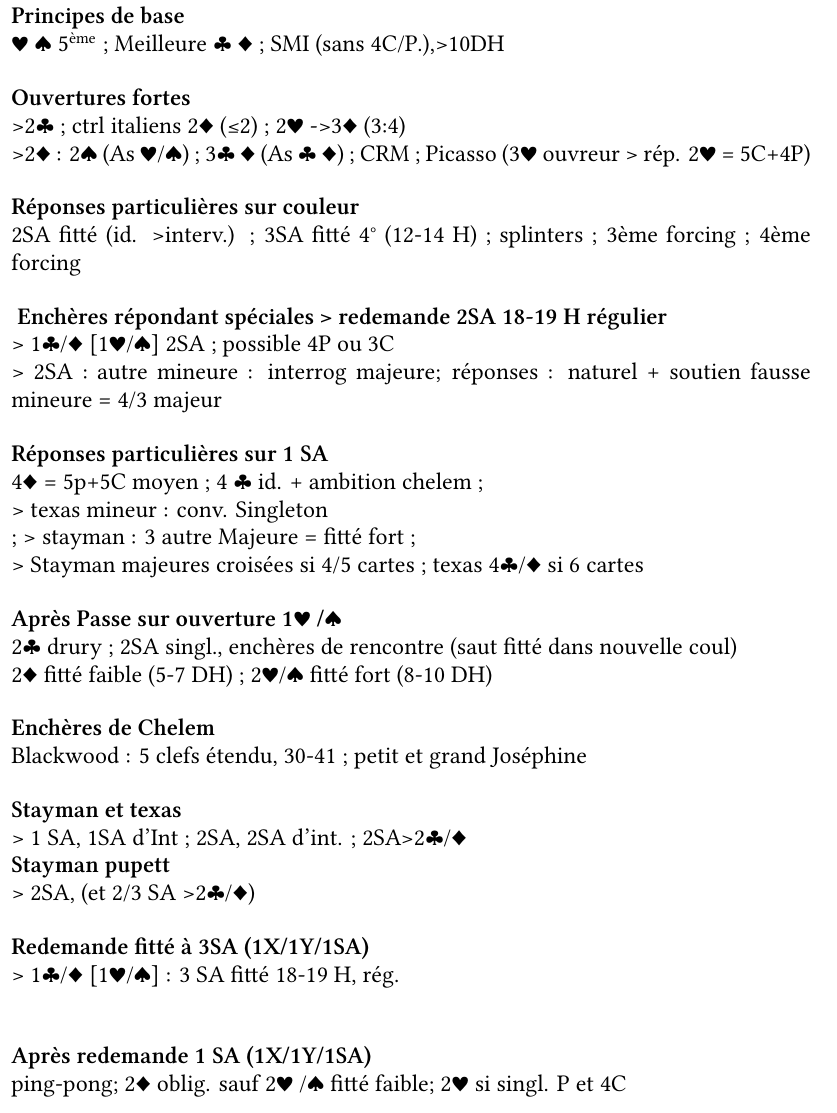
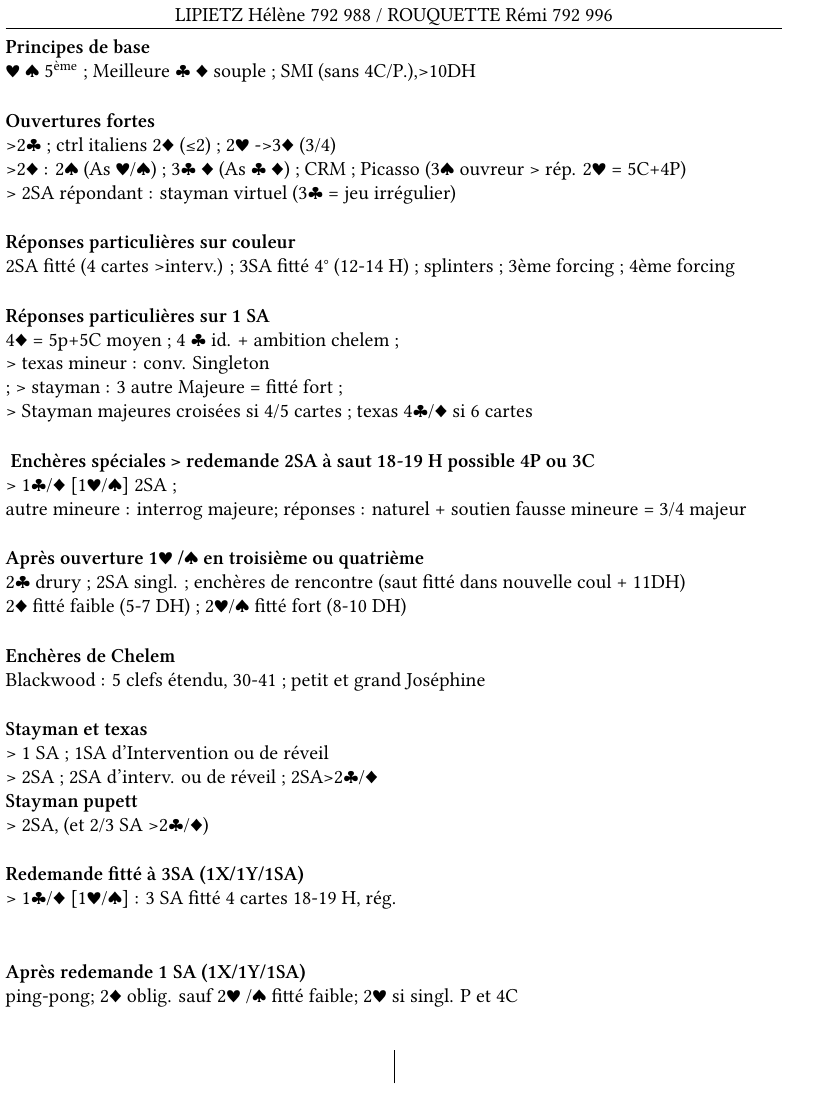
Before and after one commit to maieul/bridge, a LaTeX document (bridge.tex): part of page 1 of 2 before the commit and part of the page after it, cut at the place of the change. Compiled offline with XeLaTeX.

Commit message:
intégration du nouveau bridge papa

```diff
--- a/bridge.tex
+++ b/bridge.tex
@@ -4,7 +4,7 @@
 \usepackage{xunicode}
 \setmainfont{Linux Libertine O}
 \usepackage{etoolbox}
-\usepackage[headsep=0.1cm,margin=0.1cm,tmargin=0.6cm,outer=0.5cm,inner=0.2cm]{geometry}	%%% attention l'entete se trouve "dans" la marge
+\usepackage[headsep=0.1cm,margin=0.1cm,tmargin=0.6cm,outer=1cm]{geometry}	%%% attention l'entete se trouve "dans" la marge
 \setlength{\parskip}{3ex}										%%% le saut avant les débuts de paragraphe 1ex = la hauteur d'un x minuscule
 \renewcommand{\columnseprulecolor}{\color{black}}				%%% couleur du séparateur de colon (en fait je ne sais pas pq, mais un peu plus clair)
 \setlength{\columnseprule}{0.3pt}								%%% taille du séparateur de column
@@ -40,23 +40,21 @@
 \fancyfoot{}
 \fancyhead{}
 % A partir d'ici tu peux toucher
-\fancyhead[CE]{LIPIETZ Hélène 792 988 - 4♠ / ROUQUETTE Rémi 792 996 - 4♠}
-\fancyhead[CO]{LIPIETZ Hélène 792 988 - 4♠ /  ROUQUETTE Rémi 792 996 - 4♠}
+\fancyhead[CE]{LIPIETZ Hélène 792 988  / ROUQUETTE Rémi 792 996}
+\fancyhead[CO]{LIPIETZ Hélène 792 988  /  ROUQUETTE Rémi 792 996}
 
 	\boitemax{					 % Entre les accolades de \boitemax{}, on dit à LaTeX d'essayer de ne pas dépasser la hauteur d'une page
 	\g{Principes de base}\newline % Un \newline indique un changement de ligne (≠ du changement de ¶)
-	♥~♠  5\exp{ème} ; Meilleure ♣~♦  ; SMI (sans 4C/P.),>10DH
+	♥~♠  5\exp{ème} ; Meilleure ♣~♦ souple  ; SMI (sans 4C/P.),>10DH
 
 	\g{Ouvertures fortes}\newline		 % \g{texte en gras}
-	>2♣  ;  ctrl italiens 2♦ (≤2)  ; 2♥ ->3♦ (3:4)\newline
-	 >2♦ : 2♠ (As ♥/♠)  ; 3♣ ♦ (As ♣ ♦)  ; CRM ; Picasso (3♥ ouvreur > rép. 2♥  = 5C+4P)
+	>2♣  ;  ctrl italiens 2♦ (≤2)  ; 2♥ ->3♦ (3/4)\newline
+	 >2♦ : 2♠ (As ♥/♠)  ; 3♣ ♦ (As ♣ ♦)  ; CRM ; Picasso (3♠ ouvreur > rép. 2♥  = 5C+4P)\newline
+	> 2SA répondant :  stayman virtuel (3♣ = jeu irrégulier)
 
 	\g{Réponses particulières sur couleur} \newline
-	2SA fitté (id. >interv.) ; 3SA fitté 4° (12-14 H) ; splinters  ; 3ème forcing  ; 4ème forcing
+	2SA fitté (4 cartes >interv.) ; 3SA fitté 4° (12-14 H) ; splinters  ; 3ème forcing  ; 4ème forcing
 
-	\g{ Enchères répondant spéciales > redemande 2SA 18-19 H régulier} \newline
-		> 1♣/♦  [1♥/♠]  2SA ; possible 4P ou 3C\newline
-	> 2SA : autre mineure : interrog majeure; réponses : naturel + soutien fausse mineure = 4/3 majeur
 
 		\g{Réponses particulières sur 1 SA} \newline
 	4♦ = 5p+5C moyen ; 4 ♣ id. + ambition chelem ; \newline
@@ -64,20 +62,25 @@
 	> stayman : 3 autre Majeure = fitté fort ; \newline
 	> Stayman majeures croisées si 4/5 cartes ; texas 4♣/♦ si 6 cartes
 
-	 \g{Après Passe sur ouverture 1♥ /♠} \newline
-	2♣ drury  ; 2SA singl., enchères de rencontre (saut fitté dans nouvelle coul) \newline
+	\g{ Enchères spéciales > redemande 2SA à saut 18-19 H possible 4P ou 3C } \newline
+	> 1♣/♦  [1♥/♠]  2SA ; \newline
+	autre mineure : interrog majeure; réponses : naturel + soutien fausse mineure = 3/4 majeur
+
+	 \g{Après  ouverture 1♥ /♠ en troisième ou quatrième} \newline
+	2♣ drury  ; 2SA singl. ; enchères de rencontre (saut fitté dans nouvelle coul + 11DH) \newline
 	2♦ fitté faible (5-7 DH) ; 2♥/♠ fitté fort (8-10 DH)
 
 	\g{Enchères de Chelem}\newline
 	Blackwood : 5 clefs étendu, 30-41 ; petit et grand Joséphine
 
 	\g{Stayman et texas}\newline
-		> 1 SA, 1SA d'Int ; 2SA, 2SA d'int. ; 2SA>2♣/♦ \newline
+		> 1 SA ; 1SA d'Intervention ou de réveil  \newline
+		> 2SA ; 2SA d'interv. ou de réveil ; 2SA>2♣/♦ \newline
 	\g{Stayman pupett}\newline
   	 > 2SA, (et 2/3 SA >2♣/♦)
 
 	\g{Redemande fitté à 3SA (1X/1Y/1SA)}\newline
-		> 1♣/♦  [1♥/♠] : 3 SA fitté 18-19 H, rég. \newline
+		> 1♣/♦  [1♥/♠] : 3 SA fitté 4 cartes 18-19 H, rég. \newline
 
 	\g{Après redemande 1 SA (1X/1Y/1SA)}\newline
 	ping-pong; 2♦ oblig. sauf 2♥ /♠ fitté faible; 2♥ si singl. P et 4C
@@ -125,7 +129,8 @@
 		 \vfill\columnbreak% &% la deuxieme colonne est en dessous
 
  	\g{Réveil >1 SA} \newline
-	2♣ à 2♠ ; X 2 maj. 4ème ou + [réponses naturelles]
+	2♣ à 2♠ naturel \newline
+	X 2 maj. 4ème ou + [réponses naturelles]
 
 
 	 \g{Réveil >1 ♣/♦} \newline
```
Also changed, not shown: bridge.tex (6 more changed lines).
